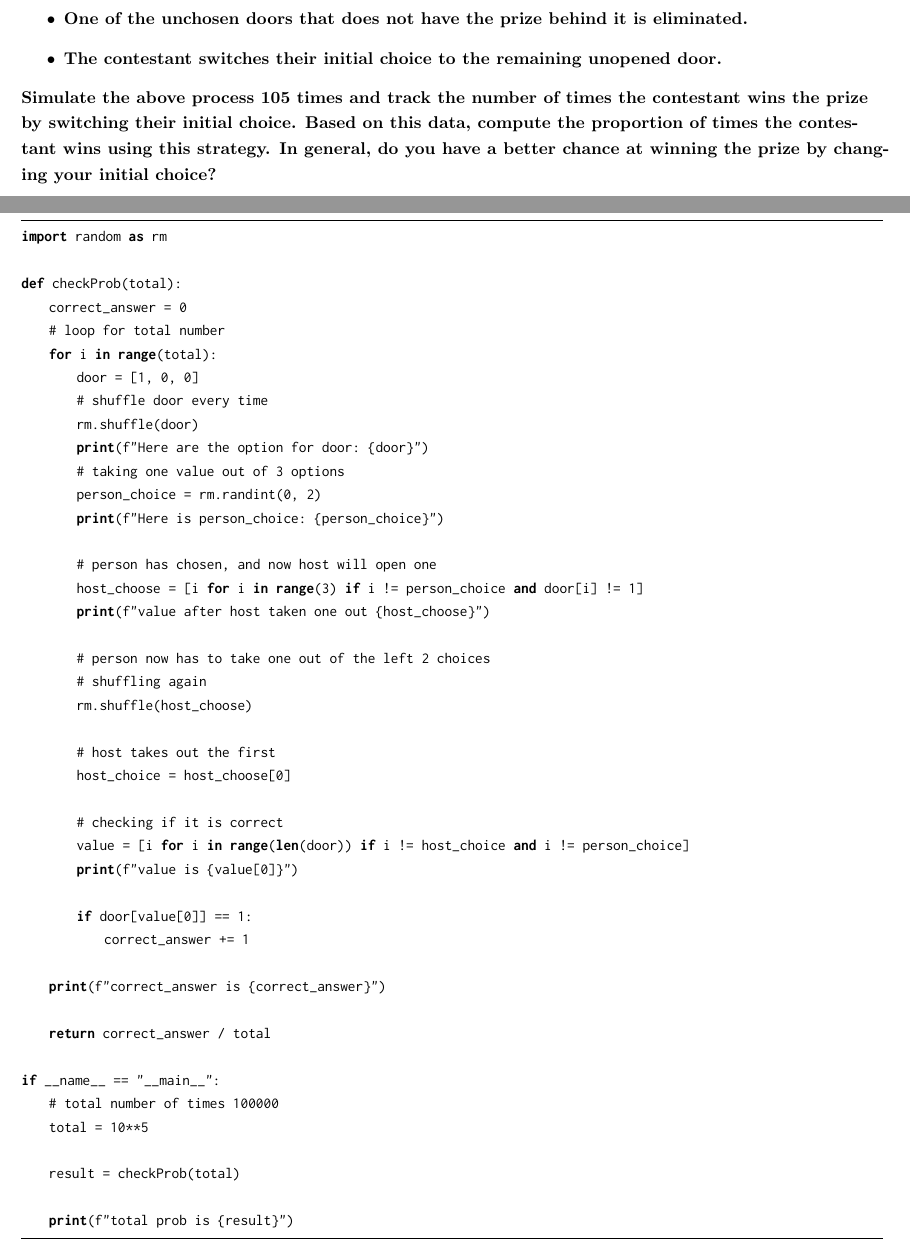
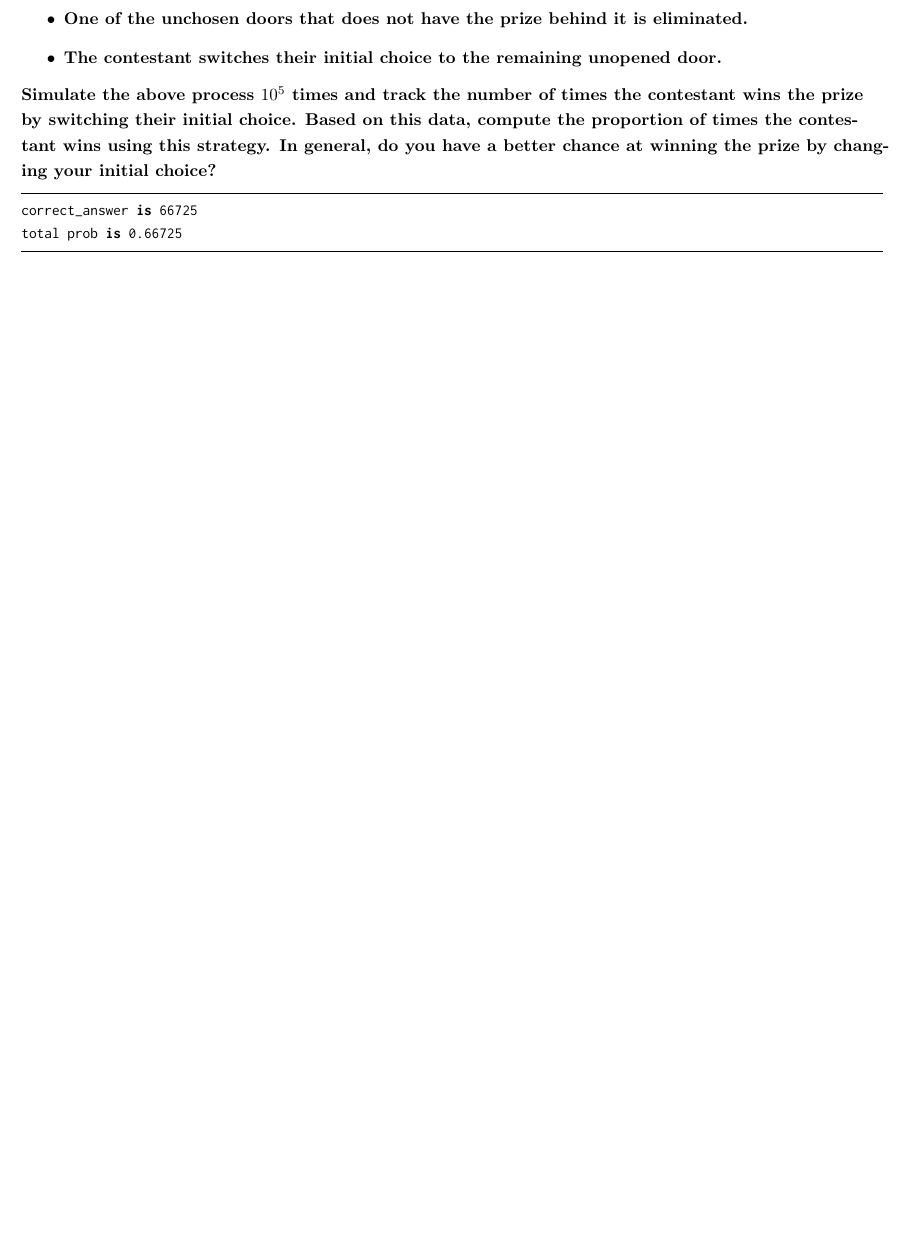
Before and after one commit to rjn01/statistics2024, a LaTeX problem sheet (HW1/hw1.tex): two parts of pages 1 and 2 of 3 before the commit and part of page 1 of 2 after it, the two joined at a grey line, cut so that both start at the same text, the shorter picture padded with empty space. Compiled offline with pdfLaTeX.

Commit message:
updated 2nd question

```diff
--- a/HW1/hw1.tex
+++ b/HW1/hw1.tex
@@ -76,8 +76,7 @@ You can model the scenario as follows:\begin{itemize}
 eliminated.
     \item The contestant switches their initial choice to the remaining unopened door.
 \end{itemize}
-Simulate the above process 105
-times and track the number of times the contestant wins the prize by switching their initial choice. Based on this data,
+Simulate the above process $10^5$ times and track the number of times the contestant wins the prize by switching their initial choice. Based on this data,
 compute the proportion of times the contestant wins using this strategy. In
 general, do you have a better chance at winning the prize by changing your
 initial choice?
@@ -91,49 +90,8 @@ initial choice?
 
 
 \begin{lstlisting}
-import random as rm
-
-def checkProb(total):
-    correct_answer = 0
-    # loop for total number
-    for i in range(total):
-        door = [1, 0, 0]
-        # shuffle door every time
-        rm.shuffle(door)
-        print(f"Here are the option for door: {door}")
-        # taking one value out of 3 options
-        person_choice = rm.randint(0, 2)
-        print(f"Here is person_choice: {person_choice}")
-
-        # person has chosen, and now host will open one
-        host_choose = [i for i in range(3) if i != person_choice and door[i] != 1]
-        print(f"value after host taken one out {host_choose}")
-
-        # person now has to take one out of the left 2 choices
-        # shuffling again
-        rm.shuffle(host_choose)
-
-        # host takes out the first
-        host_choice = host_choose[0]
-
-        # checking if it is correct
-        value = [i for i in range(len(door)) if i != host_choice and i != person_choice]
-        print(f"value is {value[0]}")
-
-        if door[value[0]] == 1:
-            correct_answer += 1
-
-    print(f"correct_answer is {correct_answer}")
-
-    return correct_answer / total
-
-if __name__ == "__main__":
-    # total number of times 100000
-    total = 10**5
-
-    result = checkProb(total)
-
-    print(f"total prob is {result}")
+correct_answer is 66725
+total prob is 0.66725
 \end{lstlisting}
 
 \paragraph{3}
```
Also changed, not shown: HW1/hw1.pdf, 1 other file.
